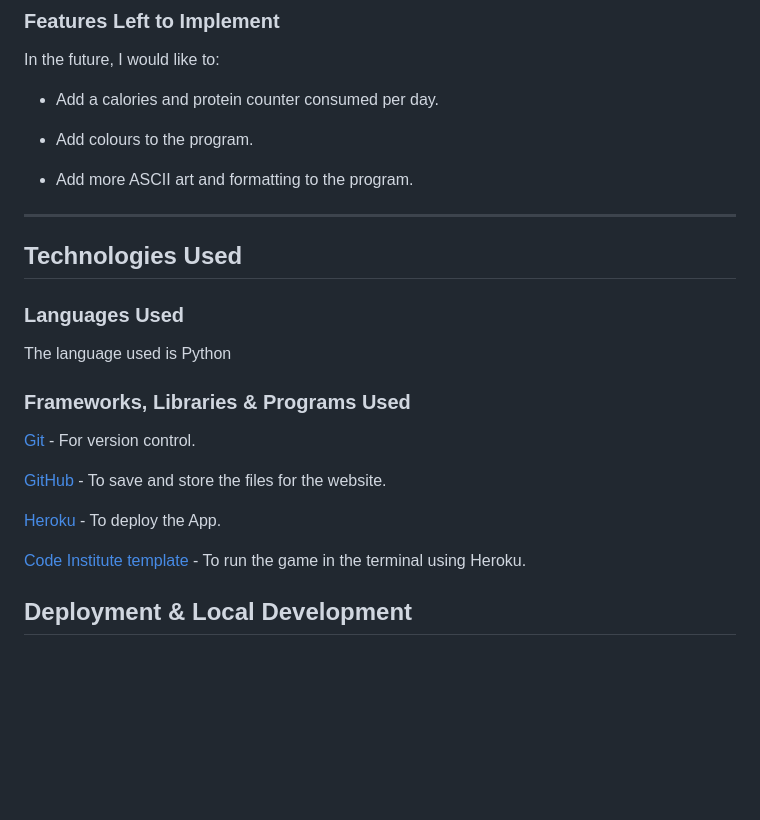
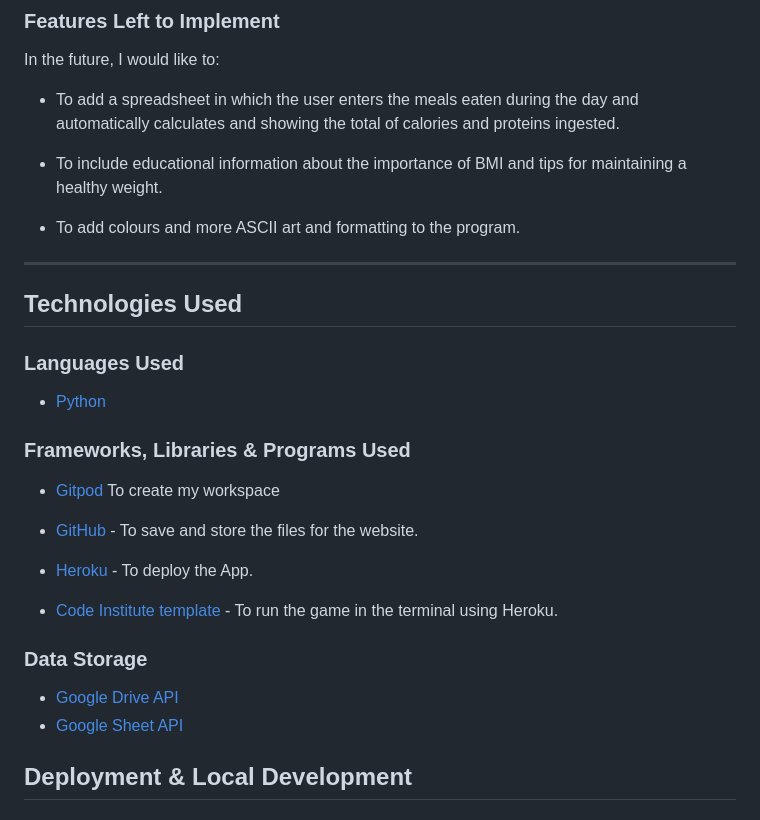
Before and after one commit to jpsantostefano/body-mass-index-calculator, a Markdown page: README.md, the part around the change. Rendered like a GitHub page; blank space fills up the shorter version.

Commit message:
Features left to implemet and technologies used edited and improved

```diff
--- a/README.md
+++ b/README.md
@@ -86,11 +86,11 @@ The objective is to motivate people doing excersice showing their progress.
 
 In the future, I would like to:
 
-- Add a calories and protein counter consumed per day.
+- To add a spreadsheet in which the user enters the meals eaten during the day and automatically calculates and showing the total of calories and proteins ingested.
 
-- Add colours to the program.
+- To include educational information about the importance of BMI and tips for maintaining a healthy weight.
 
-- Add more ASCII art and formatting to the program.
+- To add colours and more ASCII art and formatting to the program.
 
 ---
 
@@ -98,17 +98,22 @@ In the future, I would like to:
 
 ### Languages Used
 
-The language used is Python
+- [Python]("https://en.wikipedia.org/wiki/Python_(programming_language)")
 
 ### Frameworks, Libraries & Programs Used
 
-[Git](https://git-scm.com/) - For version control.
+- [Gitpod](https://www.gitpod.io/) To create my workspace
 
-[GitHub](https://github.com/) - To save and store the files for the website.
+- [GitHub](https://github.com/) - To save and store the files for the website.
 
-[Heroku](https://id.heroku.com/) - To deploy the App.
+- [Heroku](https://id.heroku.com/) - To deploy the App.
 
-[Code Institute template](https://github.com/Code-Institute-Org/p3-template) - To run the game in the terminal using Heroku.
+- [Code Institute template](https://github.com/Code-Institute-Org/p3-template) - To run the game in the terminal using Heroku.
+
+### Data Storage
+
+- [Google Drive API]("https://developers.google.com/drive/api/guides/about-sdk")
+- [Google Sheet API]("https://developers.google.com/sheets/api/guides/concepts")
 
 ## Deployment & Local Development
 
```
